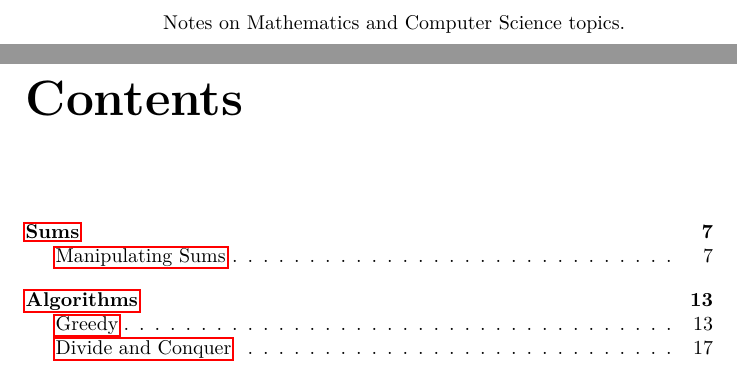
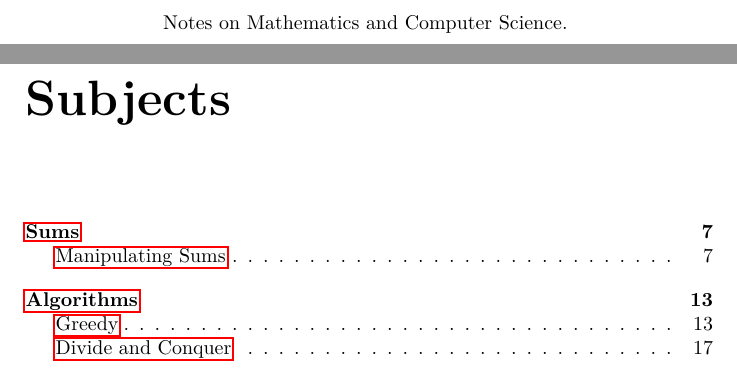
Before and after one commit to BeautifulTovarisch/Notes, a LaTeX book (src/index.tex): two parts of pages 2 and 3 of 21, joined at a grey line, cut so that both start at the same text. Compiled offline with pdfLaTeX.

Commit message:
minor cosmetic changes; added --replace flag to podman

```diff
--- a/src/index.tex
+++ b/src/index.tex
@@ -45,6 +45,7 @@ mathjax, % Use MathJax to display math.
 % --- LATEX AND HTML CUSTOMIZATION ---
 \title{Notes on Everything}
 \author{Anthony}
+\date{\today}
 
 \setcounter{tocdepth}{1}
 \setcounter{secnumdepth}{-1}
@@ -52,6 +53,9 @@ mathjax, % Use MathJax to display math.
 \booltrue{CombineHigherDepths}
 \setcounter{SideTOCDepth}{2}
 
+% Renew commands
+
+\renewcommand*\contentsname{Subjects}
 \renewcommand\sidetocname{Subjects}
 
 % HTML Directives
@@ -69,9 +73,10 @@ mathjax, % Use MathJax to display math.
 \maketitle % Or titlepage/titlingpage environment.
 % An article abstract would go here.
 
-Notes on Mathematics and Computer Science topics.
+Notes on Mathematics and Computer Science.
 
 \tableofcontents % MUST BE BEFORE THE FIRST SECTION BREAK!
+
 \listoffigures
 
 \input{./sums/index}
```
Also changed, not shown: 3 other files.
